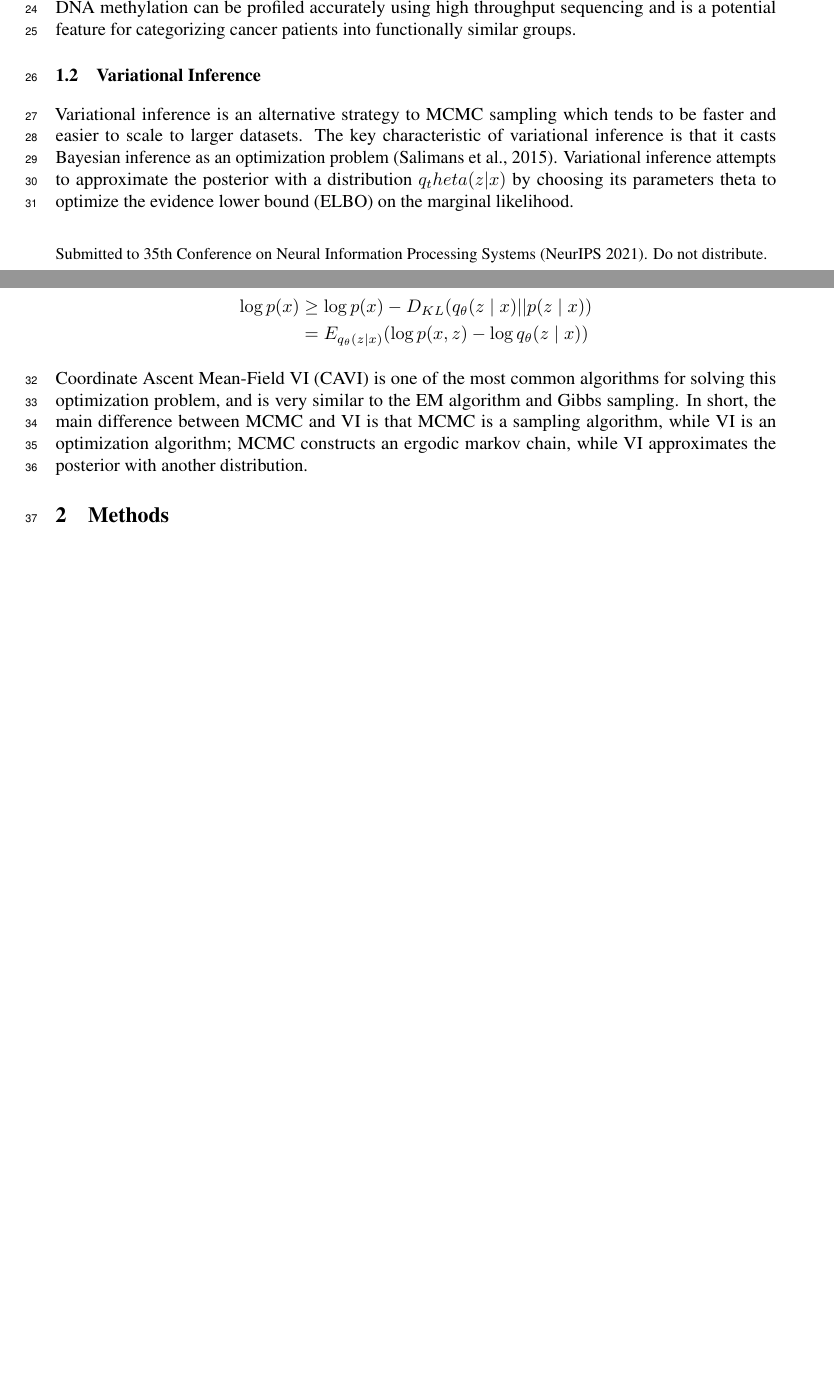
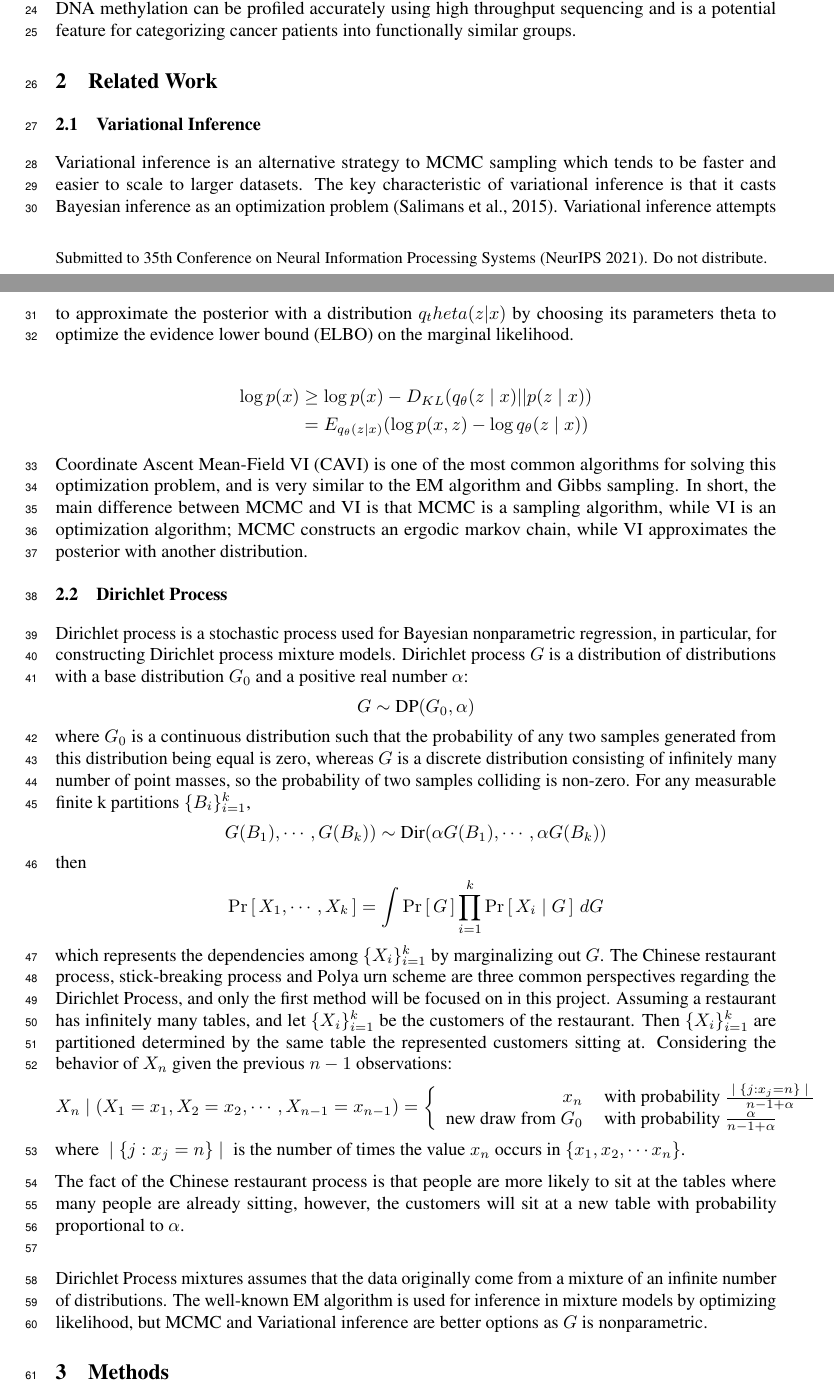
Before and after one commit to keviny2/CPSC532W-HW, a LaTeX paper (proposal/proposal.tex): two parts of pages 1 and 2 of 7 before the commit and two parts of pages 1 and 2 of 8 after it, joined at a grey line, cut so that both start at the same text, the shorter picture padded with empty space. Compiled offline with pdfLaTeX.

Commit message:
still need to finish DP mixtures

```diff
--- a/proposal/proposal.tex
+++ b/proposal/proposal.tex
@@ -32,6 +32,8 @@
 \usepackage{graphicx}
 \usepackage{tikz}
 \usetikzlibrary{bayesnet}
+\newcommand{\prob}[1]{\operatorname{Pr}\left[\,#1\,\right]}
+\def\cond{\; | \;}
 
 \title{Variational Inference for Dirichlet Process to Stratify Cancer
 Patients Using DNA Methylation}
@@ -94,6 +96,7 @@ Patients Using DNA Methylation}
 
 Cancers develop via the acquisition of genomic changes. These changes in turn alter the cells harbouring them, leading to changes in cell state (phenotype). One common effect of these mutations is to induce a series of modifications to the genome, which do not alter the encoded DNA but rather the ability of the DNA to be read and processed into protein. These heritable non-genetic changes are broadly referred to as epigenetic changes. According to Baylin and Jones (2011), "Epigenetic alterations are leading candidates for the development of specific markers for cancer detection, diagnosis and prognosis". One such epigenetic change is DNA methylation, which is unambiguously linked with transcriptional repression. When present in promoter regions, DNA methylation correlates negatively with gene expression; furthermore, characteristic changes in DNA methylation have been reported for cancer. Research indicates that gene promoter CpG islands acquire abnormal hypermethylation resulting in transcriptional silencing in cancer (Bock, 2012). It is important to note that 70-80\% of CpGs in the human genome are affected by DNA methylation. Therefore, understanding the effects of DNA methylation in cancer can provide valuable information for finding an effective remedy for cancer in humans. The potential relationship between DNA methylation and cancer opens up a new avenue of exploration. Advances in next-generation sequencing and microarray technology allow for analysis on DNA methylation in large samples and genome-wide; currently, DNA methylation is the only epigenetic mark that can be measured reliably. As a result, DNA methylation can be profiled accurately using high throughput sequencing and is a potential feature for categorizing cancer patients into functionally similar groups.
 
+\section{Related Work}
 \subsection{Variational Inference}
 
 Variational inference is an alternative strategy to MCMC sampling which tends to be faster and easier to scale to larger datasets. The key characteristic of variational inference is that it casts Bayesian inference as an optimization problem (Salimans et al., 2015). Variational inference attempts to approximate the posterior with a distribution $q_theta(z|x)$ by choosing its parameters theta to optimize the evidence lower bound (ELBO) on the marginal likelihood.
@@ -106,7 +109,35 @@ Variational inference is an alternative strategy to MCMC sampling which tends to
 
 Coordinate Ascent Mean-Field VI (CAVI) is one of the most common algorithms for solving this optimization problem, and is very similar to the EM algorithm and Gibbs sampling. In short, the main difference between MCMC and VI is that MCMC is a sampling algorithm, while VI is an optimization algorithm; MCMC constructs an ergodic markov chain, while VI approximates the posterior with another distribution.
 
+\subsection{Dirichlet Process }
 
+Dirichlet process is a stochastic process used for Bayesian nonparametric regression, in particular, for constructing Dirichlet process mixture models. Dirichlet process $G$ is a distribution of distributions with a base distribution $G_0$ and a positive real number $\alpha$:
+\begin{align*}
+G \sim \text{DP}(G_0, \alpha)
+\end{align*}
+where $G_0$ is a continuous distribution such that the probability of any two samples generated from this distribution being equal is zero, whereas $G$ is a discrete distribution consisting of infinitely many number of point masses,  so the probability of two samples colliding is non-zero.  For any measurable finite k partitions $\{B_i\}_{i=1}^k$,
+\begin{align*}
+G(B_1), \cdots, G(B_k))\sim \text{Dir}(\alpha G(B_1), \cdots, \alpha G(B_k))
+\end{align*}
+then
+\begin{align*}
+\prob{X_1, \cdots, X_k} = \int \prob{G} \prod_{i=1}^k \prob{X_i\cond G}\,dG
+\end{align*}
+which represents the dependencies among $\{X_i\}_{i=1}^k$ by marginalizing out $G$. The Chinese restaurant process, stick-breaking process and Polya urn scheme are three common perspectives regarding the Dirichlet Process, and only the first method will be focused on in this project.  Assuming a restaurant has infinitely many tables,  and let $\{X_i\}_{i=1}^k$ be the customers of the restaurant.  Then $\{X_i\}_{i=1}^k$ are partitioned determined by the same table the represented customers sitting at.  Considering the behavior of $X_n$ given the previous $n-1$ observations:
+\begin{align*}
+X_n\cond (X_1 = x_1, X_2 = x_2, \cdots,  X_{n-1} = x_{n-1}) = \left\{
+\begin{array}{rl}
+x_n \, &\text{with probability}\ \frac{\cond\{j : x_j = n\}\cond}{n - 1 + \alpha}\\
+\text{new draw from}\ G_0\, &\text{with probability}\  \frac{\alpha}{n - 1 + \alpha}
+\end{array}
+\right.
+\end{align*}
+where $\cond \{j: x_j = n\}\cond$ is the number of times the value $x_n$ occurs in $\{x_1, x_2, \cdots x_n\}$.
+
+
+The fact of the Chinese restaurant process is that people are more likely to sit at the tables where many people are already sitting, however,  the customers will sit at a new table with probability proportional to $\alpha$.\\
+
+Dirichlet Process mixtures assumes that the data originally come from a mixture of an infinite number of distributions.  The well-known EM algorithm is used for inference in mixture models by optimizing likelihood,  but MCMC and Variational inference are better options as $G$ is nonparametric.
 \section{Methods}
 \label{gen_inst}
 
```
Also changed, not shown: proposal/proposal.pdf, 5 other files.
